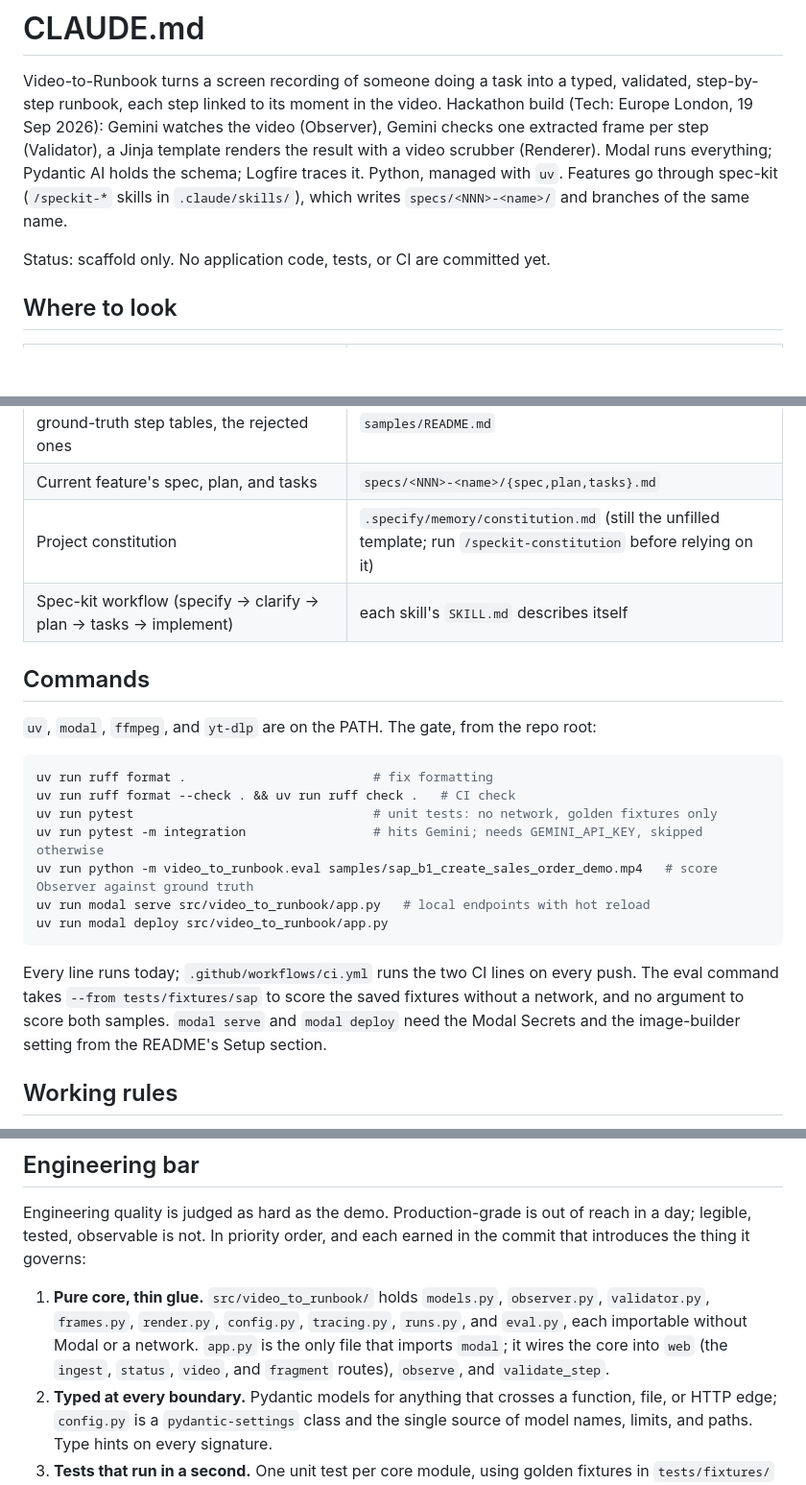
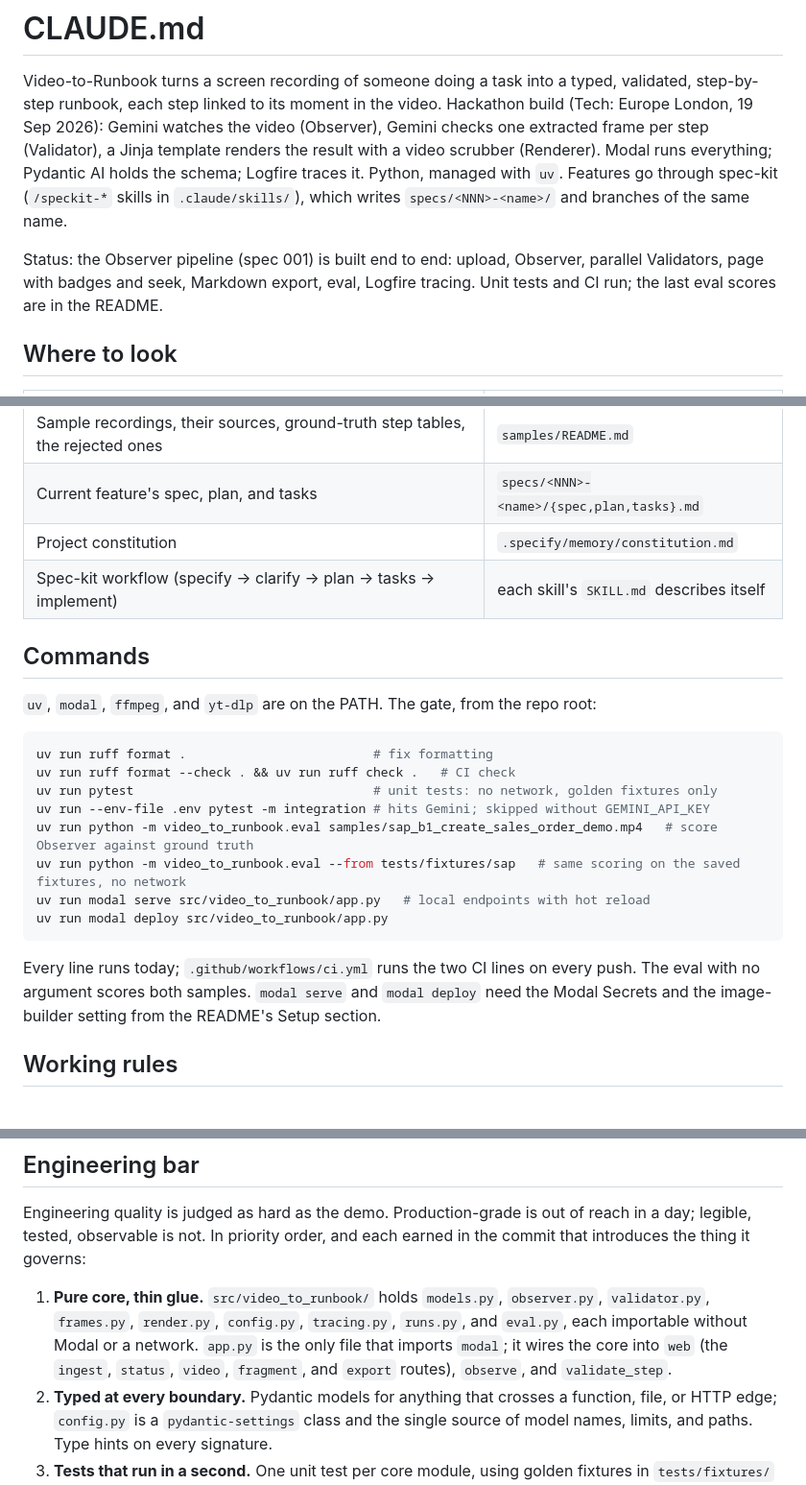
Before and after one commit to matteopilotto/video-to-runbook, a Markdown page: CLAUDE.md, 3 parts joined by grey strips. Shown at 96% size. Rendered like a GitHub page; blank space fills up the shorter version.

Commit message:
docs: CLAUDE.md and samples README match the built pipeline
Status line describes what exists, the integration line loads .env the way
the README does, the offline eval line joins the commands, the web function
lists its export route, the constitution is no longer flagged as a template,
and the AI Studio table states its 14.6 s cut offset next to the SAP one.

````diff
--- a/CLAUDE.md
+++ b/CLAUDE.md
@@ -8,7 +8,9 @@ scrubber (Renderer). Modal runs everything; Pydantic AI holds the schema; Logfir
 Python, managed with `uv`. Features go through spec-kit (`/speckit-*` skills in
 `.claude/skills/`), which writes `specs/<NNN>-<name>/` and branches of the same name.
 
-Status: scaffold only. No application code, tests, or CI are committed yet.
+Status: the Observer pipeline (spec 001) is built end to end: upload, Observer, parallel
+Validators, page with badges and seek, Markdown export, eval, Logfire tracing. Unit tests
+and CI run; the last eval scores are in the README.
 
 ## Where to look
 
@@ -18,7 +20,7 @@ Status: scaffold only. No application code, tests, or CI are committed yet.
 | Setup, running the demo, architecture, decisions, eval scores, roadmap | `README.md` |
 | Sample recordings, their sources, ground-truth step tables, the rejected ones | `samples/README.md` |
 | Current feature's spec, plan, and tasks | `specs/<NNN>-<name>/{spec,plan,tasks}.md` |
-| Project constitution | `.specify/memory/constitution.md` (still the unfilled template; run `/speckit-constitution` before relying on it) |
+| Project constitution | `.specify/memory/constitution.md` |
 | Spec-kit workflow (specify → clarify → plan → tasks → implement) | each skill's `SKILL.md` describes itself |
 
 ## Commands
@@ -29,15 +31,15 @@ Status: scaffold only. No application code, tests, or CI are committed yet.
 uv run ruff format .                         # fix formatting
 uv run ruff format --check . && uv run ruff check .   # CI check
 uv run pytest                                # unit tests: no network, golden fixtures only
-uv run pytest -m integration                 # hits Gemini; needs GEMINI_API_KEY, skipped otherwise
+uv run --env-file .env pytest -m integration # hits Gemini; skipped without GEMINI_API_KEY
 uv run python -m video_to_runbook.eval samples/sap_b1_create_sales_order_demo.mp4   # score Observer against ground truth
+uv run python -m video_to_runbook.eval --from tests/fixtures/sap   # same scoring on the saved fixtures, no network
 uv run modal serve src/video_to_runbook/app.py   # local endpoints with hot reload
 uv run modal deploy src/video_to_runbook/app.py
 ```
 
 Every line runs today; `.github/workflows/ci.yml` runs the two CI lines on every push.
-The eval command takes `--from tests/fixtures/sap` to score the saved fixtures without a
-network, and no argument to score both samples.
+The eval with no argument scores both samples.
 `modal serve` and `modal deploy` need the Modal Secrets and the image-builder setting from the
 README's Setup section.
 
@@ -67,8 +69,8 @@ introduces the thing it governs:
 1. **Pure core, thin glue.** `src/video_to_runbook/` holds `models.py`, `observer.py`,
    `validator.py`, `frames.py`, `render.py`, `config.py`, `tracing.py`, `runs.py`, and
    `eval.py`, each importable without Modal or a network. `app.py` is the only file that
-   imports `modal`; it wires the core into `web` (the `ingest`, `status`, `video`, and
-   `fragment` routes), `observe`, and `validate_step`.
+   imports `modal`; it wires the core into `web` (the `ingest`, `status`, `video`,
+   `fragment`, and `export` routes), `observe`, and `validate_step`.
 2. **Typed at every boundary.** Pydantic models for anything that crosses a function,
    file, or HTTP edge; `config.py` is a `pydantic-settings` class and the single source of
    model names, limits, and paths. Type hints on every signature.
````
Also changed, not shown: other parts of CLAUDE.md (+1 -1 lines), samples/README.md (+1 -1 lines), specs/001-observer-pipeline/tasks.md (+1 -1 lines).
